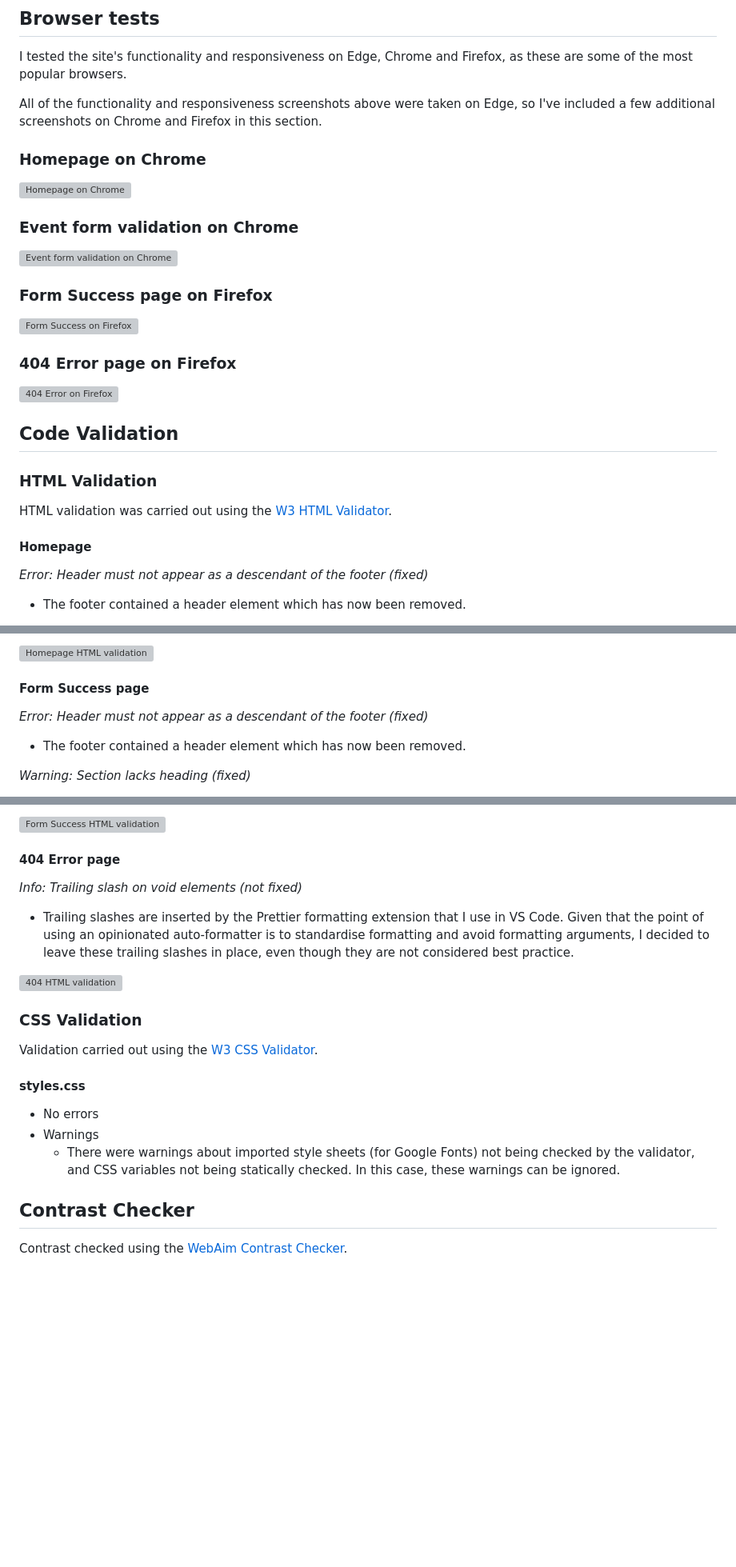
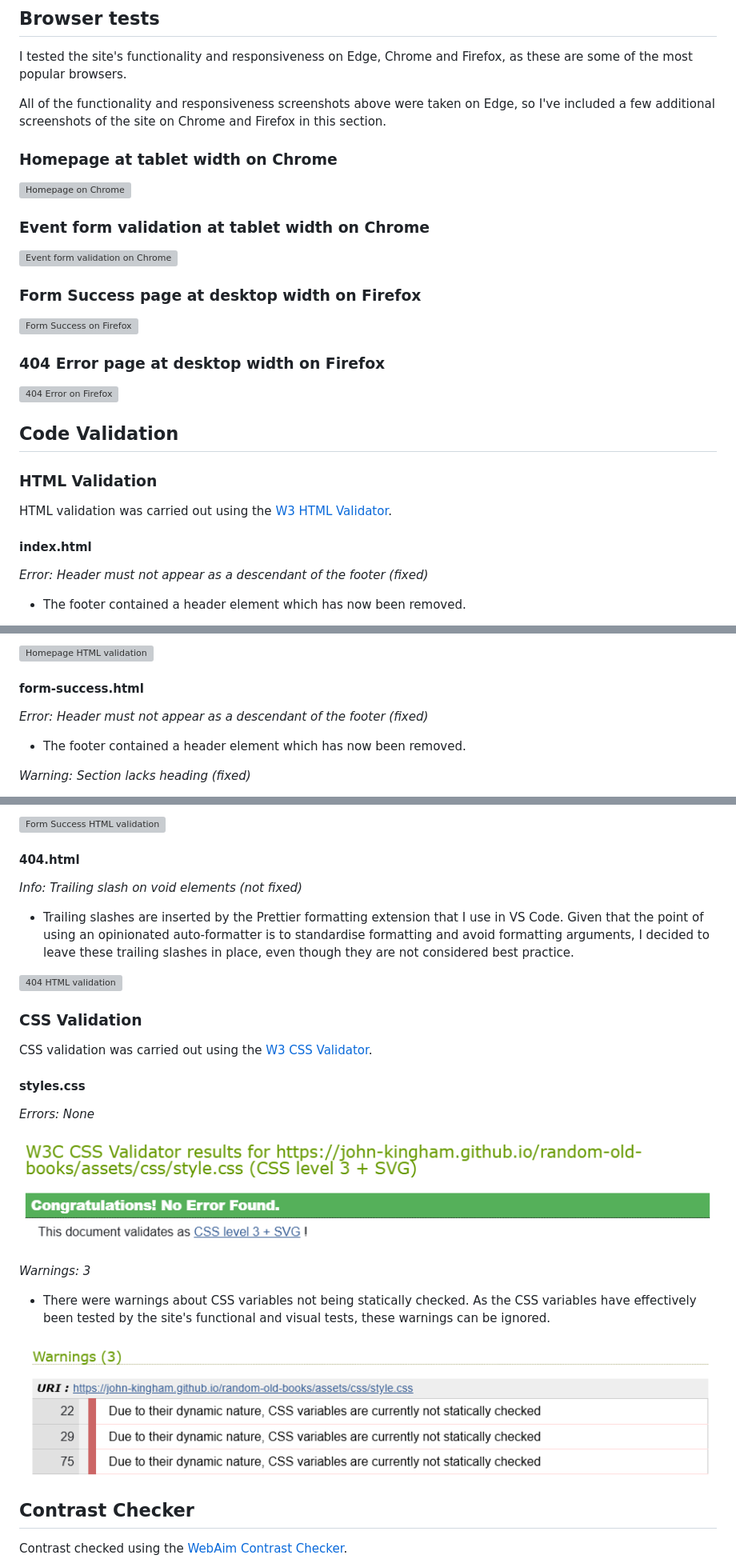
Before and after one commit to John-Kingham/random-old-books, a Markdown page: testing.md, 3 parts joined by grey strips. Shown: that part at 80% size. Drawn GitHub-style; pictures changed too: docs/validation-css-style-error.png (added), docs/validation-css-style-warnings.png (added); blank space fills up the shorter version; grey boxes are pictures that could not be loaded.

Commit message:
Added css validation screenshots to testing.md

```diff
--- a/testing.md
+++ b/testing.md
@@ -120,21 +120,21 @@ During final testing I found no issues with the responsive design as these had a
 
 I tested the site's functionality and responsiveness on Edge, Chrome and Firefox, as these are some of the most popular browsers.
 
-All of the functionality and responsiveness screenshots above were taken on Edge, so I've included a few additional screenshots on Chrome and Firefox in this section.
+All of the functionality and responsiveness screenshots above were taken on Edge, so I've included a few additional screenshots of the site on Chrome and Firefox in this section.
 
-### Homepage on Chrome
+### Homepage at tablet width on Chrome
 
 ![Homepage on Chrome](docs/browser-testing-chrome-homepage.png)
 
-### Event form validation on Chrome
+### Event form validation at tablet width on Chrome
 
 ![Event form validation on Chrome](docs/browser-testing-chrome-homepage-event-form.png)
 
-### Form Success page on Firefox
+### Form Success page at desktop width on Firefox
 
 ![Form Success on Firefox](docs/browser-testing-firefox-form-success.png)
 
-### 404 Error page on Firefox
+### 404 Error page at desktop width on Firefox
 
 ![404 Error on Firefox](docs/browser-testing-firefox-404.png)
 
@@ -144,7 +144,7 @@ All of the functionality and responsiveness screenshots above were taken on Edge
 
 HTML validation was carried out using the [W3 HTML Validator](https://validator.w3.org/).
 
-#### Homepage
+#### index.html
 
 *Error: Header must not appear as a descendant of the footer (fixed)*
 - The footer contained a header element which has now been removed.
@@ -163,7 +163,7 @@ HTML validation was carried out using the [W3 HTML Validator](https://validator.
 
 ![Homepage HTML validation](docs/validation-html-homepage.png)
 
-#### Form Success page
+#### form-success.html
 
 *Error: Header must not appear as a descendant of the footer (fixed)*
 - The footer contained a header element which has now been removed.
@@ -176,7 +176,7 @@ HTML validation was carried out using the [W3 HTML Validator](https://validator.
 
 ![Form Success HTML validation](docs/validation-html-form-success.png)
 
-#### 404 Error page
+#### 404.html
 
 *Info: Trailing slash on void elements (not fixed)*
 - Trailing slashes are inserted by the Prettier formatting extension that I use in VS Code. Given that the point of using an opinionated auto-formatter is to standardise formatting and avoid formatting arguments, I decided to leave these trailing slashes in place, even though they are not considered best practice.
@@ -185,12 +185,18 @@ HTML validation was carried out using the [W3 HTML Validator](https://validator.
 
 ### CSS Validation
 
-Validation carried out using the [W3 CSS Validator](https://jigsaw.w3.org/css-validator/).
+CSS validation was carried out using the [W3 CSS Validator](https://jigsaw.w3.org/css-validator/).
 
 #### styles.css
-- No errors
-- Warnings
-  - There were warnings about imported style sheets (for Google Fonts) not being checked by the validator, and CSS variables not being statically checked. In this case, these warnings can be ignored.
+
+*Errors: None*
+
+![CSS validation errors](docs/validation-css-style-error.png)
+
+*Warnings: 3*
+  - There were warnings about CSS variables not being statically checked. As the CSS variables have effectively been tested by the site's functional and visual tests, these warnings can be ignored.
+
+![CSS validation warnings](docs/validation-css-style-warnings.png)
 
 ## Contrast Checker
 
```
